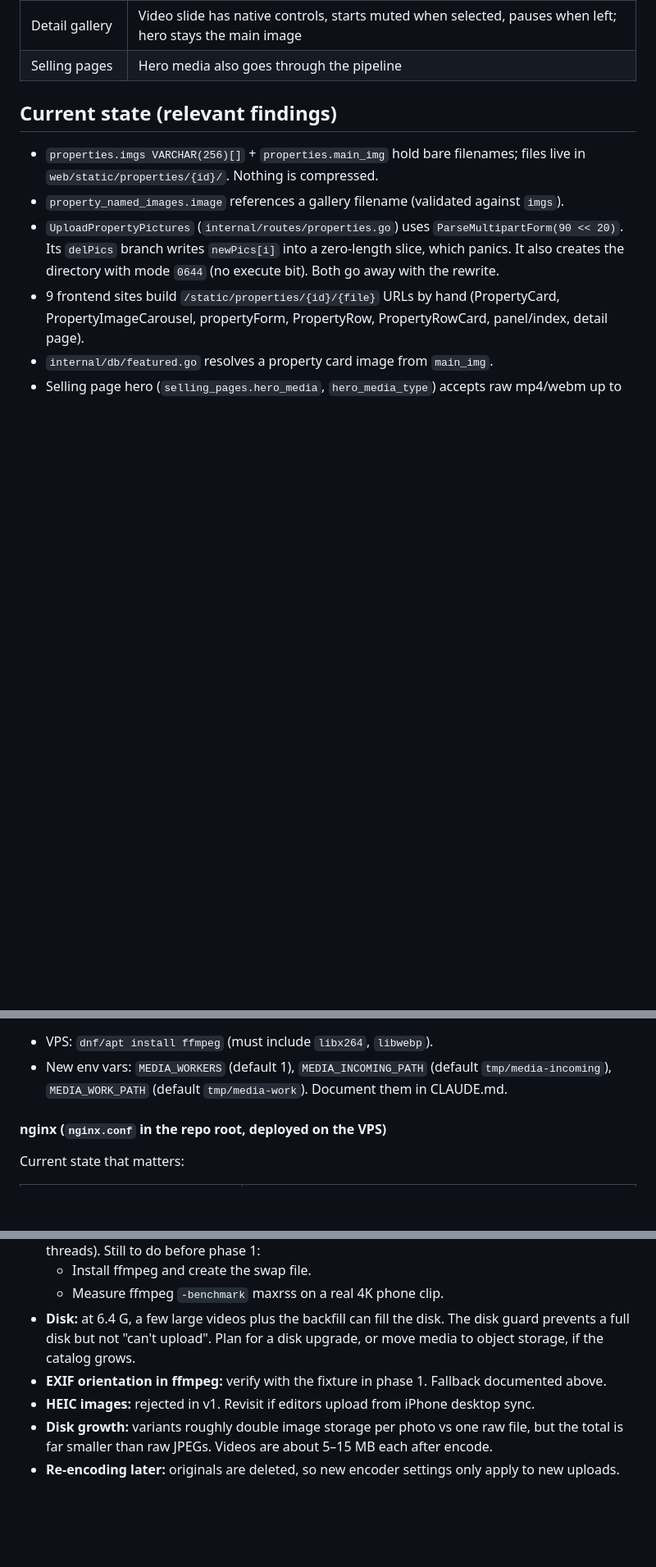
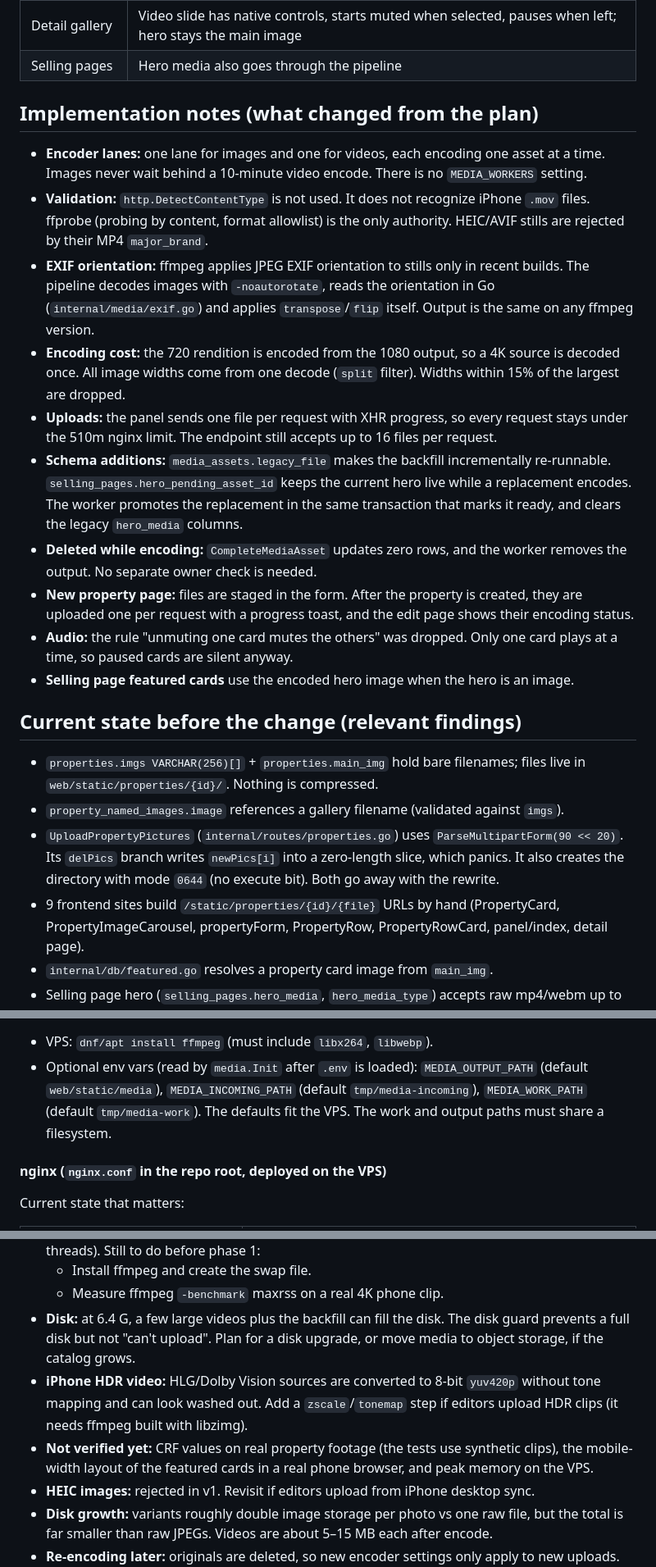
Before and after one commit to VladWithCode/sibra-site, a Markdown page: docs/property-media-plan.md, 3 parts joined by grey strips. Shown at 82% size. GitHub-like rendering; blank space fills up the shorter version.

```diff
--- a/docs/property-media-plan.md
+++ b/docs/property-media-plan.md
@@ -36,7 +36,33 @@ video card into view.
 | Detail gallery | Video slide has native controls, starts muted when selected, pauses when left; hero stays the main image |
 | Selling pages | Hero media also goes through the pipeline |
 
-## Current state (relevant findings)
+## Implementation notes (what changed from the plan)
+
+- **Encoder lanes:** one lane for images and one for videos, each encoding one asset at a time. Images
+  never wait behind a 10-minute video encode. There is no `MEDIA_WORKERS` setting.
+- **Validation:** `http.DetectContentType` is not used. It does not recognize iPhone `.mov` files. ffprobe
+  (probing by content, format allowlist) is the only authority. HEIC/AVIF stills are rejected by
+  their MP4 `major_brand`.
+- **EXIF orientation:** ffmpeg applies JPEG EXIF orientation to stills only in recent builds. The
+  pipeline decodes images with `-noautorotate`, reads the orientation in Go (`internal/media/exif.go`)
+  and applies `transpose`/`flip` itself. Output is the same on any ffmpeg version.
+- **Encoding cost:** the 720 rendition is encoded from the 1080 output, so a 4K source is decoded once.
+  All image widths come from one decode (`split` filter). Widths within 15% of the largest are dropped.
+- **Uploads:** the panel sends one file per request with XHR progress, so every request stays under
+  the 510m nginx limit. The endpoint still accepts up to 16 files per request.
+- **Schema additions:** `media_assets.legacy_file` makes the backfill incrementally re-runnable.
+  `selling_pages.hero_pending_asset_id` keeps the current hero live while a replacement encodes. The
+  worker promotes the replacement in the same transaction that marks it ready, and clears the legacy
+  `hero_media` columns.
+- **Deleted while encoding:** `CompleteMediaAsset` updates zero rows, and the worker removes the
+  output. No separate owner check is needed.
+- **New property page:** files are staged in the form. After the property is created, they are uploaded
+  one per request with a progress toast, and the edit page shows their encoding status.
+- **Audio:** the rule "unmuting one card mutes the others" was dropped. Only one card plays at a time, so
+  paused cards are silent anyway.
+- **Selling page featured cards** use the encoded hero image when the hero is an image.
+
+## Current state before the change (relevant findings)
 
 - `properties.imgs VARCHAR(256)[]` + `properties.main_img` hold bare filenames; files live in
   `web/static/properties/{id}/`. Nothing is compressed.
@@ -324,8 +348,10 @@ leaves the job `pending` (no attempt counted) while space is low. The backfill c
 estimated space it needs and refuses to `--apply` when the estimate exceeds free space minus 1.5 GB.
 
 - VPS: `dnf/apt install ffmpeg` (must include `libx264`, `libwebp`).
-- New env vars: `MEDIA_WORKERS` (default 1), `MEDIA_INCOMING_PATH` (default `tmp/media-incoming`),
-  `MEDIA_WORK_PATH` (default `tmp/media-work`). Document them in CLAUDE.md.
+- Optional env vars (read by `media.Init` after `.env` is loaded): `MEDIA_OUTPUT_PATH` (default
+  `web/static/media`), `MEDIA_INCOMING_PATH` (default `tmp/media-incoming`), `MEDIA_WORK_PATH`
+  (default `tmp/media-work`). The defaults fit the VPS. The work and output paths must share a
+  filesystem.
 
 #### nginx (`nginx.conf` in the repo root, deployed on the VPS)
 
@@ -478,7 +507,11 @@ Each phase is a separate PR that is deployable on its own.
 - **Disk:** at 6.4 G, a few large videos plus the backfill can fill the disk. The disk guard
   prevents a full disk but not "can't upload". Plan for a disk upgrade, or move media to object
   storage, if the catalog grows.
-- **EXIF orientation in ffmpeg:** verify with the fixture in phase 1. Fallback documented above.
+- **iPhone HDR video:** HLG/Dolby Vision sources are converted to 8-bit `yuv420p` without tone
+  mapping and can look washed out. Add a `zscale`/`tonemap` step if editors upload HDR clips (it needs
+  ffmpeg built with libzimg).
+- **Not verified yet:** CRF values on real property footage (the tests use synthetic clips), the
+  mobile-width layout of the featured cards in a real phone browser, and peak memory on the VPS.
 - **HEIC images:** rejected in v1. Revisit if editors upload from iPhone desktop sync.
 - **Disk growth:** variants roughly double image storage per photo vs one raw file, but the total is
   far smaller than raw JPEGs. Videos are about 5–15 MB each after encode.
```
Also changed, not shown: other parts of docs/property-media-plan.md (+38 -37 lines), CLAUDE.md (+8 -0 lines).
